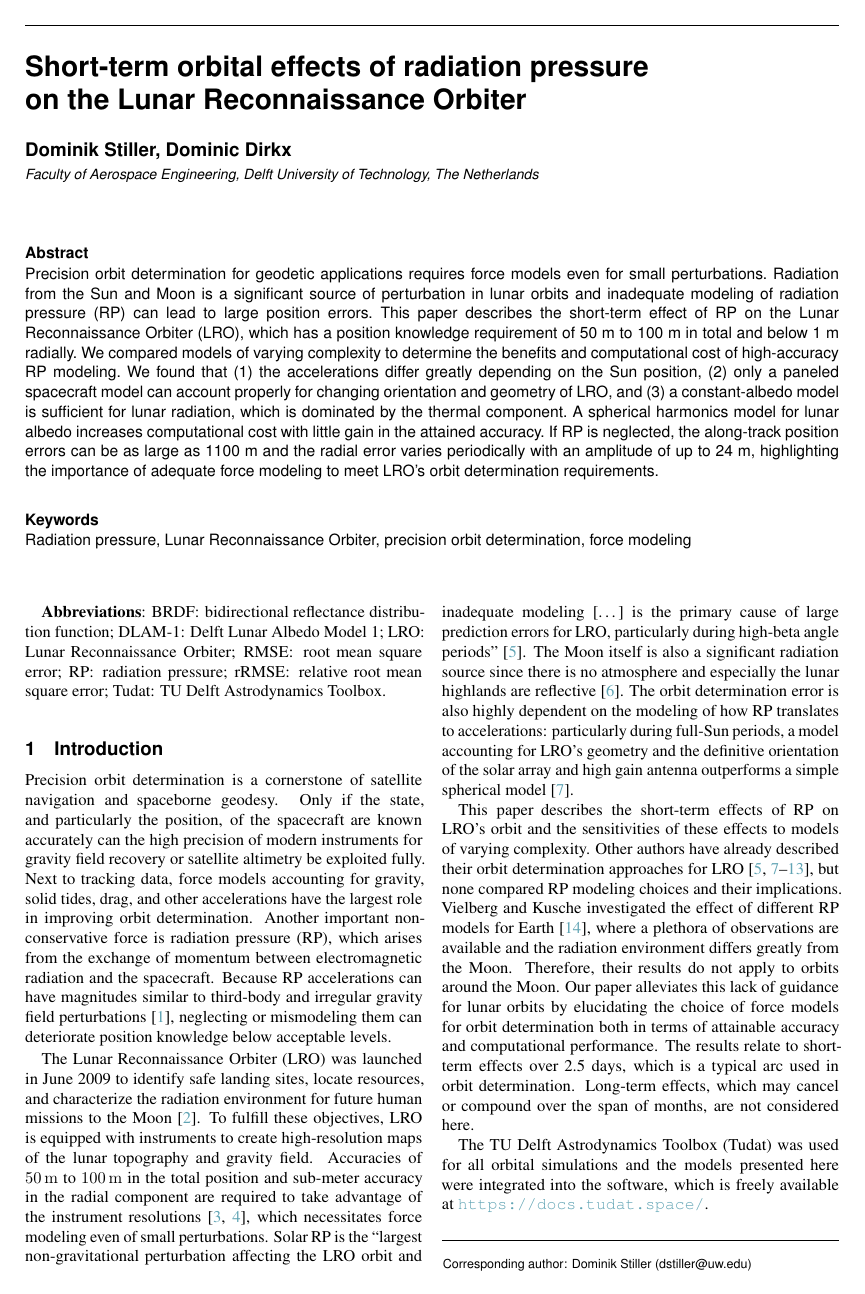
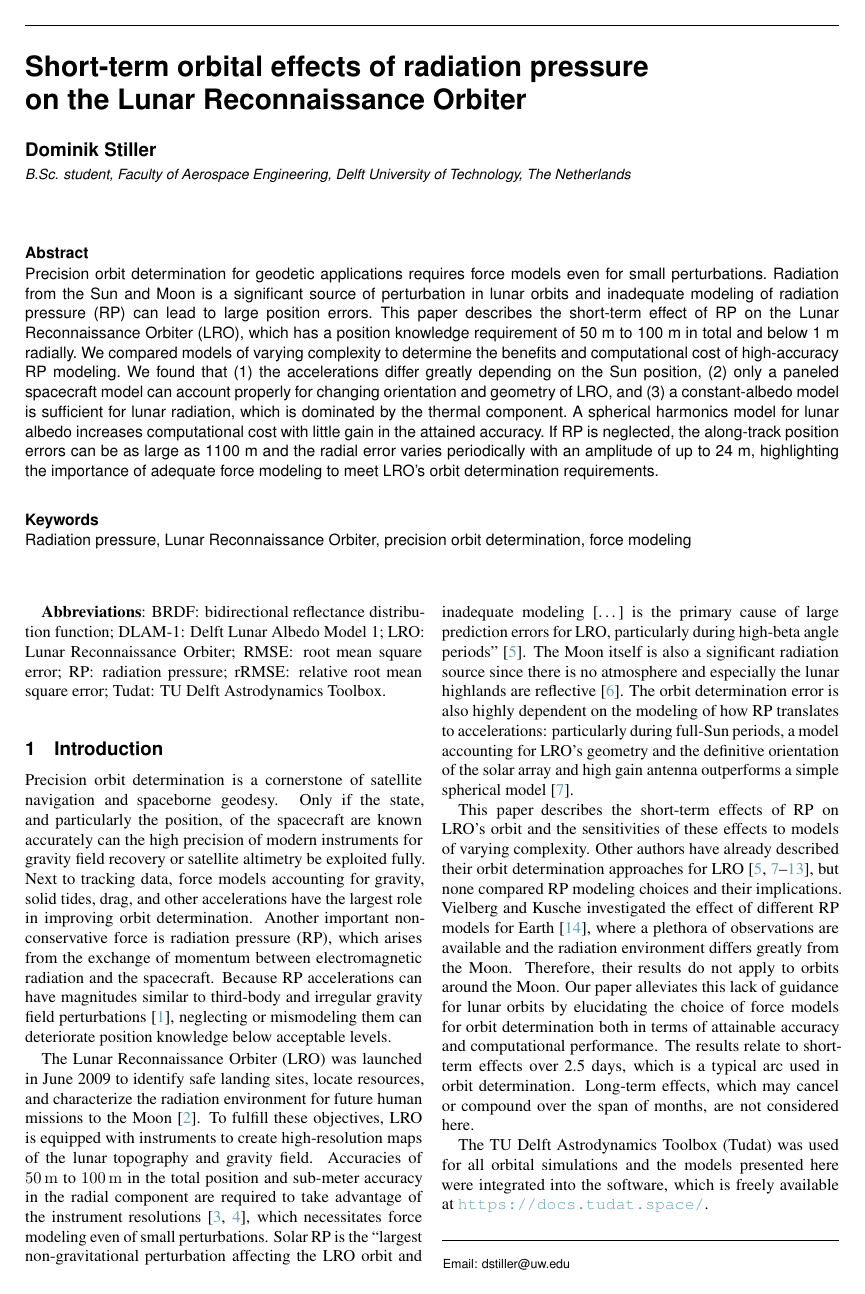
Before and after one commit to DominikStiller/tudelft-hpb-project, a LaTeX document (paper/main.tex, which reads paper/sections/Introduction.tex): page 1 of 18. Compiled offline with pdfLaTeX.

Commit message:
Remove Dominic from author list

```diff
--- a/paper/main.tex
+++ b/paper/main.tex
@@ -2,8 +2,8 @@
 
 \runninghead{Short-term orbital effects of radiation pressure on the Lunar Reconnaissance Orbiter}
 \title{Short-term orbital effects of radiation pressure \\ on the Lunar Reconnaissance Orbiter}
-\author{Dominik Stiller, Dominic Dirkx}
-\affiliation{Faculty of Aerospace Engineering, Delft University of Technology, The Netherlands}
+\author{Dominik Stiller}
+\affiliation{B.Sc. student, Faculty of Aerospace Engineering, Delft University of Technology, The Netherlands}
 % \email{dstiller@uw.edu}
 \keywords{Radiation pressure, Lunar Reconnaissance Orbiter, precision orbit determination, force modeling}
 
--- a/paper/sections/Introduction.tex
+++ b/paper/sections/Introduction.tex
@@ -9,4 +9,4 @@ This paper describes the short-term effects of \gls{RP} on \gls{LRO}'s orbit and
 
 The \gls{Tudat} was used for all orbital simulations and the models presented here were integrated into the software, which is freely available at \url{https://docs.tudat.space/}.
 
-{\let\thefootnote\relax\footnotetext{\sagesf Corresponding author: Dominik Stiller (dstiller@uw.edu)}}
+{\let\thefootnote\relax\footnotetext{\sagesf Email: dstiller@uw.edu}}
```
